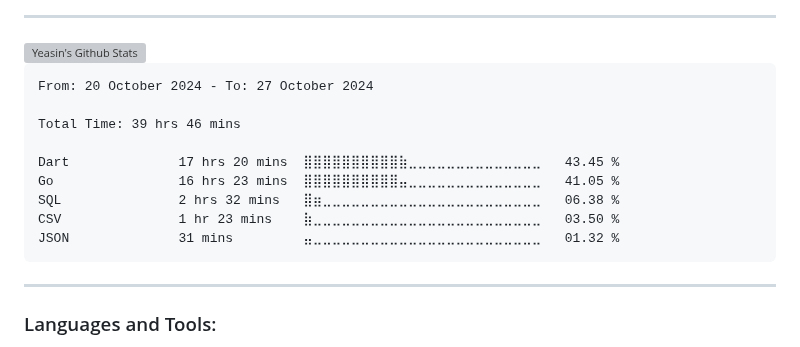
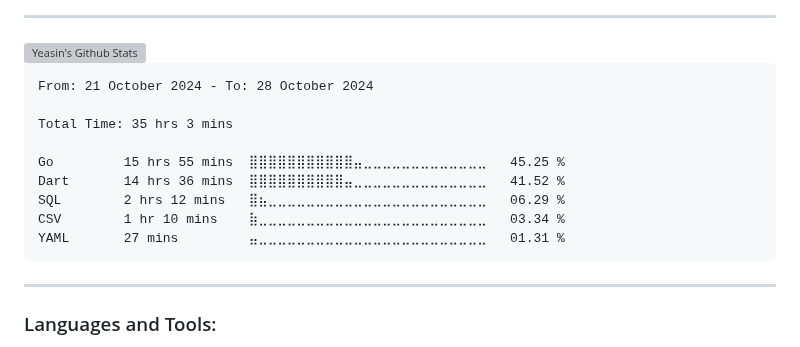
Before and after one commit to yeasin50/yeasin50, a Markdown page: readme.md, the part around the change. Drawn GitHub-style; grey boxes are pictures that could not be loaded.

````diff
--- a/readme.md
+++ b/readme.md
@@ -74,15 +74,15 @@ Interests
 <!--START_SECTION:waka-->
 
 ```txt
-From: 20 October 2024 - To: 27 October 2024
+From: 21 October 2024 - To: 28 October 2024
 
-Total Time: 39 hrs 46 mins
+Total Time: 35 hrs 3 mins
 
-Dart              17 hrs 20 mins  ⣿⣿⣿⣿⣿⣿⣿⣿⣿⣿⣷⣀⣀⣀⣀⣀⣀⣀⣀⣀⣀⣀⣀⣀⣀   43.45 %
-Go                16 hrs 23 mins  ⣿⣿⣿⣿⣿⣿⣿⣿⣿⣿⣤⣀⣀⣀⣀⣀⣀⣀⣀⣀⣀⣀⣀⣀⣀   41.05 %
-SQL               2 hrs 32 mins   ⣿⣶⣀⣀⣀⣀⣀⣀⣀⣀⣀⣀⣀⣀⣀⣀⣀⣀⣀⣀⣀⣀⣀⣀⣀   06.38 %
-CSV               1 hr 23 mins    ⣷⣀⣀⣀⣀⣀⣀⣀⣀⣀⣀⣀⣀⣀⣀⣀⣀⣀⣀⣀⣀⣀⣀⣀⣀   03.50 %
-JSON              31 mins         ⣤⣀⣀⣀⣀⣀⣀⣀⣀⣀⣀⣀⣀⣀⣀⣀⣀⣀⣀⣀⣀⣀⣀⣀⣀   01.32 %
+Go         15 hrs 55 mins  ⣿⣿⣿⣿⣿⣿⣿⣿⣿⣿⣿⣤⣀⣀⣀⣀⣀⣀⣀⣀⣀⣀⣀⣀⣀   45.25 %
+Dart       14 hrs 36 mins  ⣿⣿⣿⣿⣿⣿⣿⣿⣿⣿⣤⣀⣀⣀⣀⣀⣀⣀⣀⣀⣀⣀⣀⣀⣀   41.52 %
+SQL        2 hrs 12 mins   ⣿⣦⣀⣀⣀⣀⣀⣀⣀⣀⣀⣀⣀⣀⣀⣀⣀⣀⣀⣀⣀⣀⣀⣀⣀   06.29 %
+CSV        1 hr 10 mins    ⣷⣀⣀⣀⣀⣀⣀⣀⣀⣀⣀⣀⣀⣀⣀⣀⣀⣀⣀⣀⣀⣀⣀⣀⣀   03.34 %
+YAML       27 mins         ⣤⣀⣀⣀⣀⣀⣀⣀⣀⣀⣀⣀⣀⣀⣀⣀⣀⣀⣀⣀⣀⣀⣀⣀⣀   01.31 %
 ```
 
 <!--END_SECTION:waka-->
````
